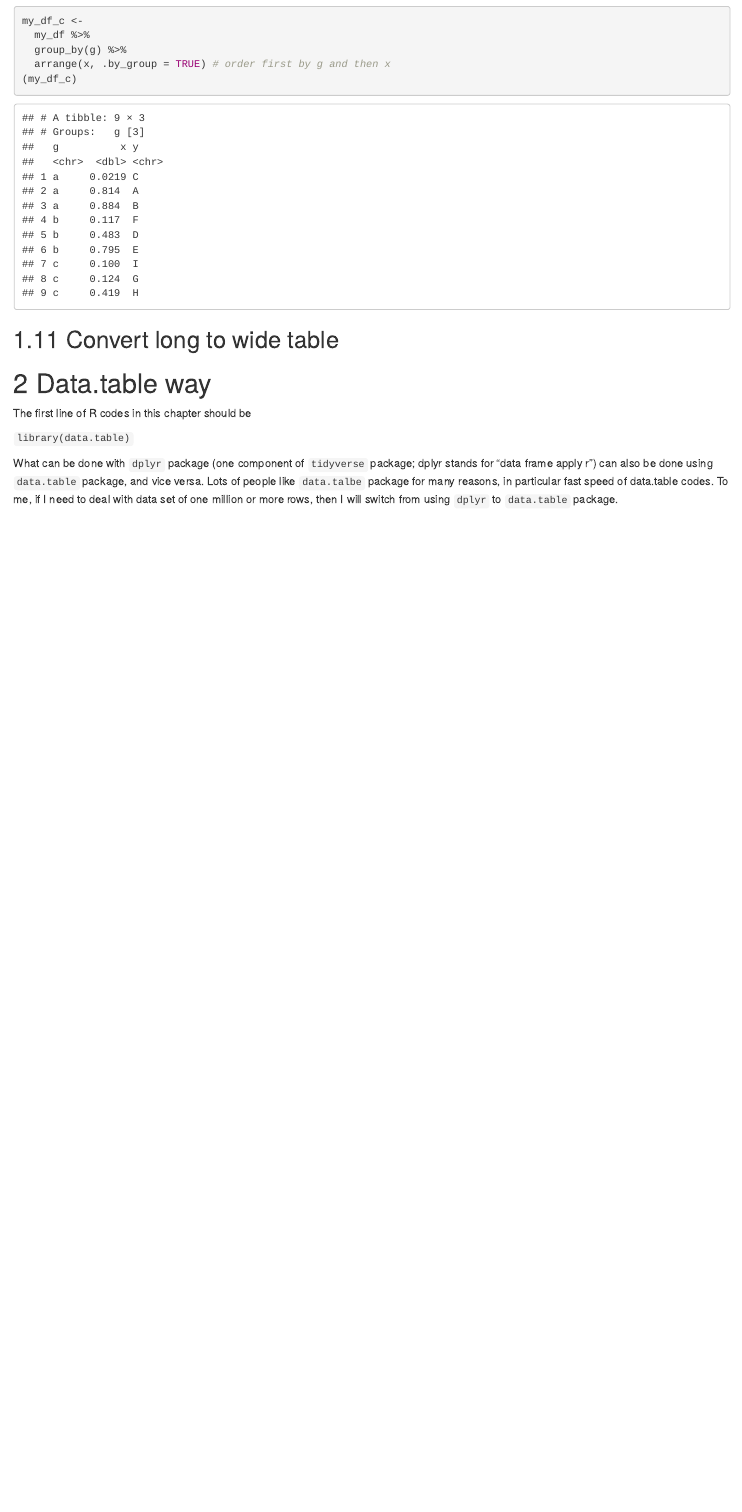
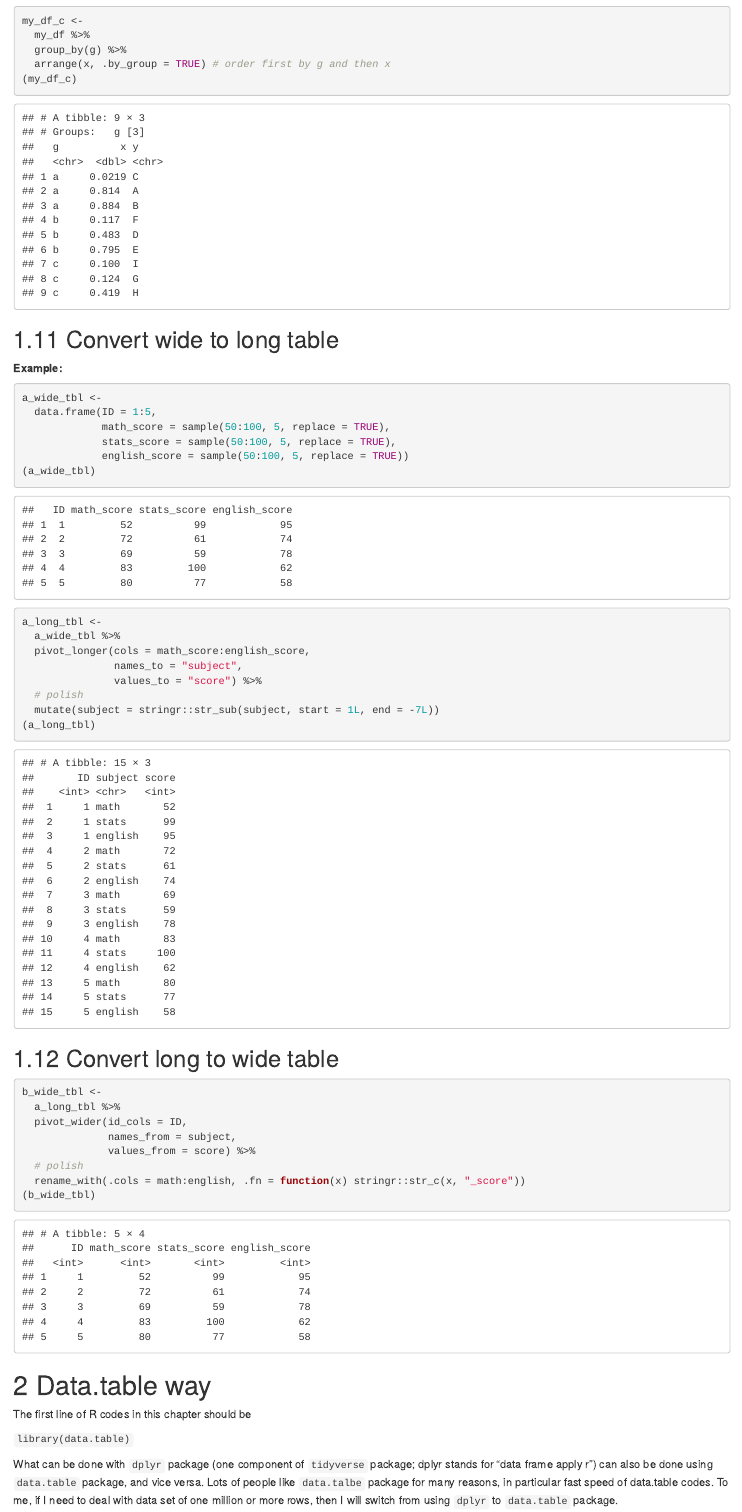
Before and after one commit to zhanglynz/practicalR, an R Markdown document (index.Rmd): the page in a window 1100 px wide, from 8360 px down. Rendered offline with R 4.5, knitr and Pandoc, with nearby package versions; drawn as R Markdown's standard HTML page in place of the format the file asks for; code that draws random numbers runs with fixed seeds of ours.

Commit message:
write more

````diff
--- a/index.Rmd
+++ b/index.Rmd
@@ -275,8 +275,36 @@ my_df_c <-
 (my_df_c)
 ```
 
+## Convert wide to long table
+**Example:**
+```{r, warning=FALSE, message=FALSE}
+a_wide_tbl <-
+  data.frame(ID = 1:5,
+             math_score = sample(50:100, 5, replace = TRUE),
+             stats_score = sample(50:100, 5, replace = TRUE),
+             english_score = sample(50:100, 5, replace = TRUE))
+(a_wide_tbl)
+a_long_tbl <-
+  a_wide_tbl %>%
+  pivot_longer(cols = math_score:english_score,
+               names_to = "subject",
+               values_to = "score") %>%
+  # polish
+  mutate(subject = stringr::str_sub(subject, start = 1L, end = -7L))
+(a_long_tbl)
+```
+
 ## Convert long to wide table
-
+```{r, warning=FALSE, message=FALSE}
+b_wide_tbl <-
+  a_long_tbl %>%
+  pivot_wider(id_cols = ID,
+              names_from = subject,
+              values_from = score) %>%
+  # polish
+  rename_with(.cols = math:english, .fn = function(x) stringr::str_c(x, "_score"))
+(b_wide_tbl)
+```
 
 # Data.table way {#dt}
 
````
Also changed, not shown: docs/reference-keys.txt, docs/search_index.json, 16 other files.
